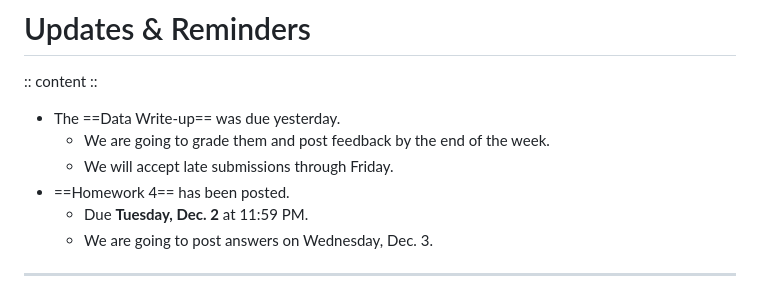
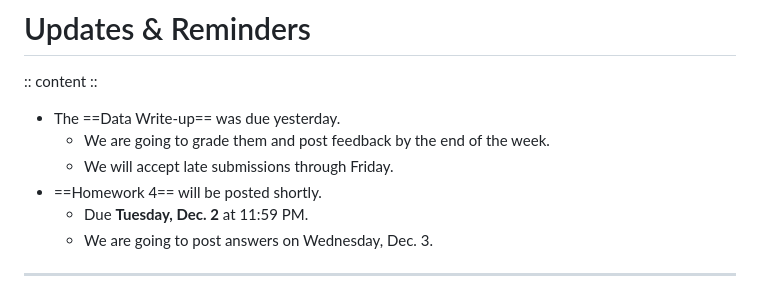
Before and after one commit to katenuss/ps_211, a Markdown page: lecture16.md, the part around one of its changes. Rendered like a GitHub page.

```diff
--- a/lecture16.md
+++ b/lecture16.md
@@ -26,7 +26,7 @@ align: lt
 - The ==Data Write-up== was due yesterday.
   - We are going to grade them and post feedback by the end of the week.
   - We will accept late submissions through Friday.
-- ==Homework 4== has been posted.
+- ==Homework 4== will be posted shortly.
   - Due **Tuesday, Dec. 2** at 11:59 PM.
   - We are going to post answers on Wednesday, Dec. 3.
 
```
Also changed, not shown: other parts of lecture16.md (+3 -0 lines).
